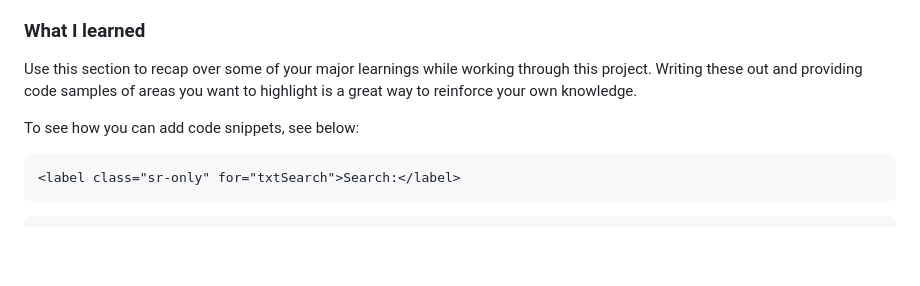
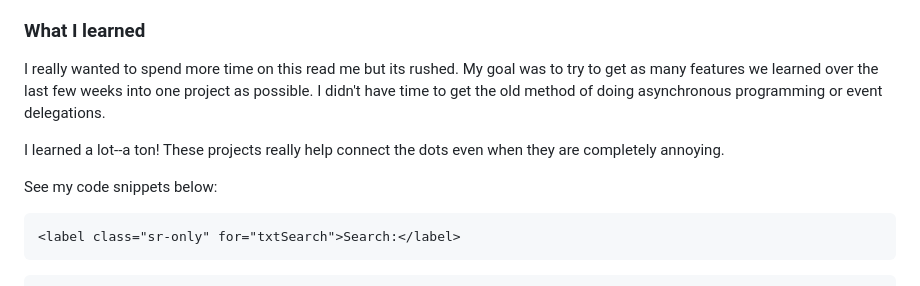
Before and after one commit to keokistevenson/RestCountriesAPIwithColorThemeSwitcher, a Markdown page: README.md, the part around the change. Rendered like a GitHub page; blank space fills up the shorter version.

Commit message:
I don't know if i will make any more changes to the README

````diff
--- a/README.md
+++ b/README.md
@@ -52,9 +52,11 @@ Users should be able to:
 
 ### What I learned
 
-Use this section to recap over some of your major learnings while working through this project. Writing these out and providing code samples of areas you want to highlight is a great way to reinforce your own knowledge.
+I really wanted to spend more time on this read me but its rushed. My goal was to try to get as many features we learned over the last few weeks into one project as possible. I didn't have time to  get the old method of doing asynchronous programming or event delegations.
 
-To see how you can add code snippets, see below:
+I learned a lot--a ton! These projects really help connect the dots even when they are completely annoying.
+
+See my code snippets below:
 
 ```html
 <label class="sr-only" for="txtSearch">Search:</label>
````
